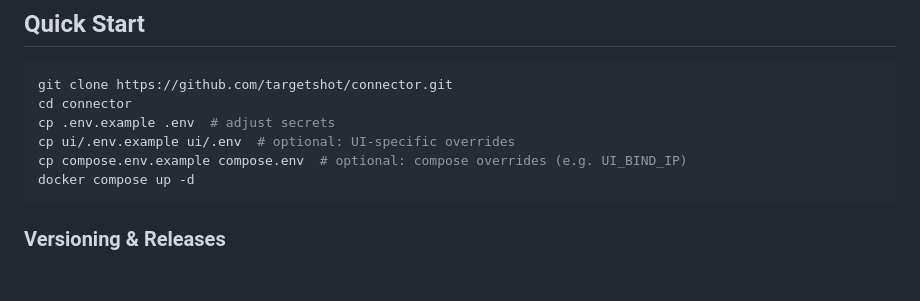
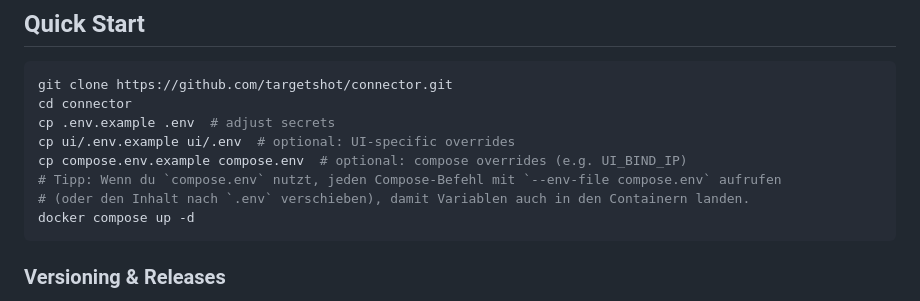
Before and after one commit to targetshot/connector, a Markdown page: README.md, the part around the change. Rendered like a GitHub page; blank space fills up the shorter version.

Commit message:
chore: prepare changes for v0.4.21

````diff
--- a/README.md
+++ b/README.md
@@ -10,6 +10,8 @@ cd connector
 cp .env.example .env  # adjust secrets
 cp ui/.env.example ui/.env  # optional: UI-specific overrides
 cp compose.env.example compose.env  # optional: compose overrides (e.g. UI_BIND_IP)
+# Tipp: Wenn du `compose.env` nutzt, jeden Compose-Befehl mit `--env-file compose.env` aufrufen
+# (oder den Inhalt nach `.env` verschieben), damit Variablen auch in den Containern landen.
 docker compose up -d
 ```
 
````
